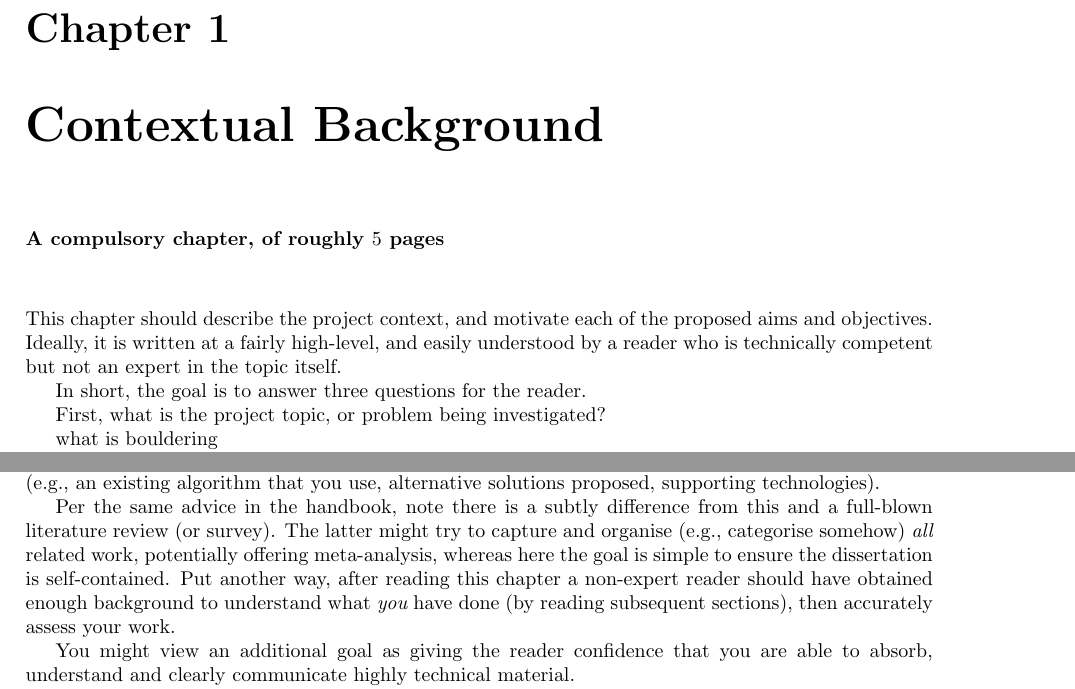
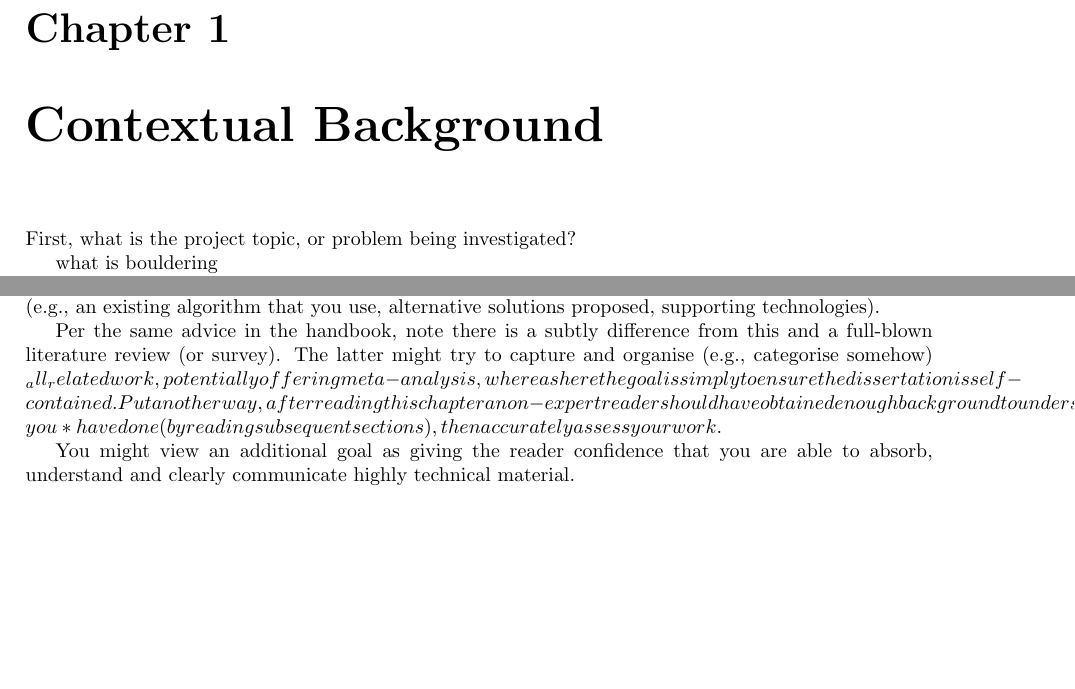
Before and after one commit to LukeStorry/dissertation, a LaTeX thesis (main.tex, which reads src/contextual_background.tex, src/technical_background.tex): two parts of pages 5 and 7 of 9, joined at a grey line, cut so that both start at the same text, the shorter picture padded with empty space. Compiled offline with pdfLaTeX.

Commit message:
another update

```diff
--- a/src/contextual_background.tex
+++ b/src/contextual_background.tex
@@ -1,16 +1,16 @@
 \chapter{Contextual Background}
 \label{chap:context}
 
-{\bf A compulsory chapter,     of roughly $5$ pages}
-\vspace{1cm}
+% {\bf A compulsory chapter,     of roughly $5$ pages}
+% \vspace{1cm}
+%
+% \noindent
+% This chapter should describe the project context, and motivate each of
+% the proposed aims and objectives.  Ideally, it is written at a fairly
+% high-level, and easily understood by a reader who is technically
+% competent but not an expert in the topic itself.
 
-\noindent
-This chapter should describe the project context, and motivate each of
-the proposed aims and objectives.  Ideally, it is written at a fairly
-high-level, and easily understood by a reader who is technically
-competent but not an expert in the topic itself.
-
-In short, the goal is to answer three questions for the reader.
+% In short, the goal is to answer three questions for the reader.
 
 First, what is the project topic, or problem being investigated?
 
--- a/src/technical_background.tex
+++ b/src/technical_background.tex
@@ -13,11 +13,11 @@ technologies).
 
 Per the same advice in the handbook, note there is a subtly difference from
 this and a full-blown literature review (or survey).  The latter might try
-to capture and organise (e.g., categorise somehow) {\em all} related work,
-potentially offering meta-analysis, whereas here the goal is simple to
+to capture and organise (e.g., categorise somehow) _all_ related work,
+potentially offering meta-analysis, whereas here the goal is simply to
 ensure the dissertation is self-contained.  Put another way, after reading
 this chapter a non-expert reader should have obtained enough background to
-understand what {\em you} have done (by reading subsequent sections), then
+understand what *you* have done (by reading subsequent sections), then
 accurately assess your work.
 
 You might view an additional goal as giving the reader confidence that you are able to absorb, understand and clearly
```
Also changed, not shown: src/project_execution.tex (+1 -1 lines), src/contextual_background.tex (7 more changed lines).
